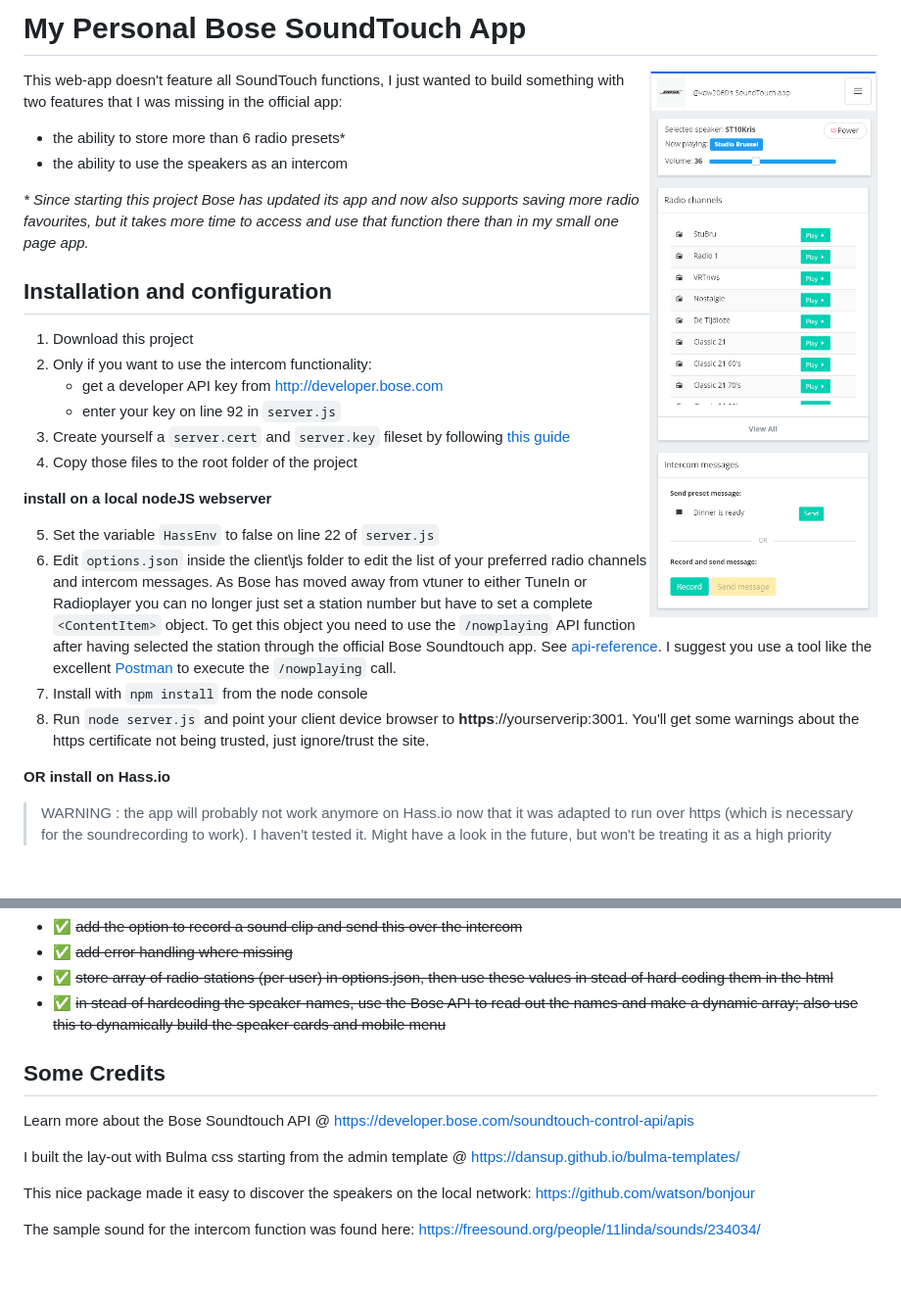
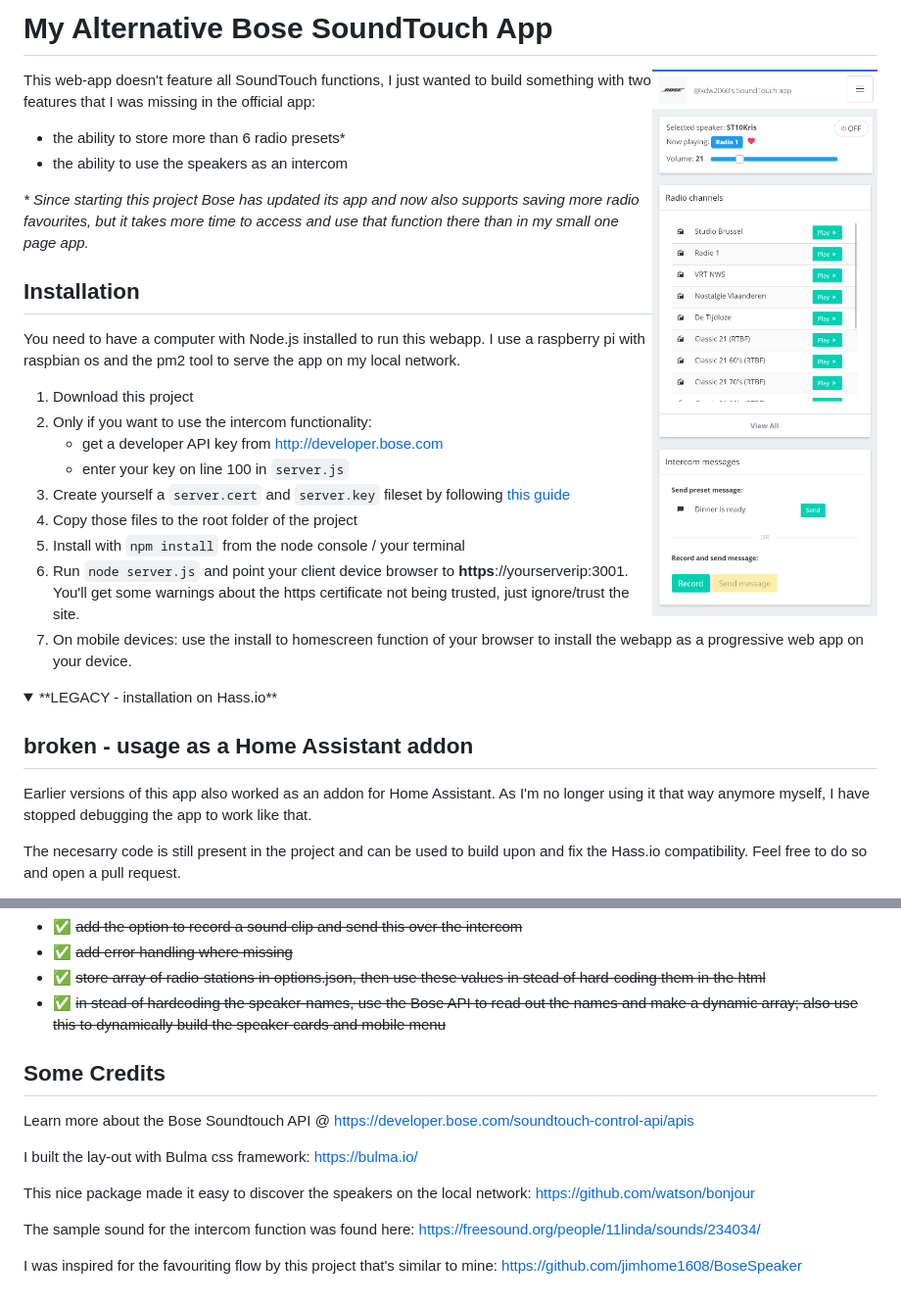
Before and after one commit to kdw2060/bose-soundtouch-alt-interface, a Markdown page: README.md, 2 parts joined by grey strips. Shown: that part at 98% size. GitHub-like rendering; pictures changed too: screenshots/myAppMobileView.png; folded sections open; blank space fills up the shorter version.

```diff
--- a/README.md
+++ b/README.md
@@ -1,32 +1,35 @@
-# My Personal Bose SoundTouch App
-
+# My Alternative Bose SoundTouch App
 
 <img width="300px" align="right" src="https://github.com/kdw2060/bose-soundtouch-alt-interface/raw/master/screenshots/myAppMobileView.png"/>
 
 This web-app doesn't feature all SoundTouch functions, I just wanted to build something with two features that I was missing in the official app:
-- the ability to store more than 6 radio presets*
+
+- the ability to store more than 6 radio presets\*
 - the ability to use the speakers as an intercom
 
-_* Since starting this project Bose has updated its app and now also supports saving more radio favourites, but it takes more time to access and use that function there than in my small one page app._
+_\* Since starting this project Bose has updated its app and now also supports saving more radio favourites, but it takes more time to access and use that function there than in my small one page app._
 
+## Installation
 
-## Installation and configuration
+You need to have a computer with Node.js installed to run this webapp. I use a raspberry pi with raspbian os and the pm2 tool to serve the app on my local network.
 
 1. Download this project
 2. Only if you want to use the intercom functionality:
-    - get a developer API key from http://developer.bose.com
-    - enter your key on line 92 in `server.js`
+   - get a developer API key from http://developer.bose.com
+   - enter your key on line 100 in `server.js`
 3. Create yourself a `server.cert` and `server.key` fileset by following [this guide](https://flaviocopes.com/express-https-self-signed-certificate/)
 4. Copy those files to the root folder of the project
+5. Install with `npm install` from the node console / your terminal
+6. Run `node server.js` and point your client device browser to **https**://yourserverip:3001. You'll get some warnings about the https certificate not being trusted, just ignore/trust the site.
+7. On mobile devices: use the install to homescreen function of your browser to install the webapp as a progressive web app on your device.
 
-**install on a local nodeJS webserver**
+<details>
+  <summary>**LEGACY - installation on Hass.io**</summary>
 
-5. Set the variable `HassEnv` to false on line 22 of `server.js`
-6. Edit `options.json` inside the client\js folder to edit the list of your preferred radio channels and intercom messages. As Bose has moved away from vtuner to either TuneIn or Radioplayer you can no longer just set a station number but have to set a complete `<ContentItem>` object. To get this object you need to use the `/nowplaying` API function after having selected the station through the official Bose Soundtouch app. See [api-reference](https://developer.bose.com/guides/bose-soundtouch-api/bose-soundtouch-api-reference). I suggest you use a tool like the excellent [Postman](https://www.getpostman.com/) to execute the ``/nowplaying`` call.
-7. Install with `npm install` from the node console
-8. Run `node server.js` and point your client device browser to **https**://yourserverip:3001. You'll get some warnings about the https certificate not being trusted, just ignore/trust the site.
+  ## broken - usage as a Home Assistant addon
+  Earlier versions of this app also worked as an addon for Home Assistant. As I'm no longer using it that way anymore myself, I have stopped debugging the app to work like that.
 
-**OR install on Hass.io**
+The necesarry code is still present in the project and can be used to build upon and fix the Hass.io compatibility. Feel free to do so and open a pull request.
 
-> WARNING : the app will probably not work anymore on Hass.io now that it was adapted to run over https (which is necessary for the soundrecording to work). I haven't tested it. Might have a look in the future, but won't be treating it as a high priority
+</details>
 
@@ -47,15 +76,16 @@ Wanna help out with this project? Here are some To Do's:
 - :white_check_mark: ~~add the option to record a sound clip and send this over the intercom~~
 - :white_check_mark: ~~add error handling where missing~~
-- :white_check_mark: ~~store array of radio-stations (per user) in options.json, then use these values in stead of hard-coding them in the html~~
+- :white_check_mark: ~~store array of radio-stations in options.json, then use these values in stead of hard-coding them in the html~~
 - :white_check_mark: ~~in stead of hardcoding the speaker-names, use the Bose API to read out the names and make a dynamic array; also use this to dynamically build the speaker cards and mobile menu~~
-
 
 ## Some Credits
 
 Learn more about the Bose Soundtouch API @ https://developer.bose.com/soundtouch-control-api/apis
 
-I built the lay-out with Bulma css starting from the admin template @ https://dansup.github.io/bulma-templates/
+I built the lay-out with Bulma css framework: https://bulma.io/
 
 This nice package made it easy to discover the speakers on the local network: https://github.com/watson/bonjour
 
 The sample sound for the intercom function was found here: https://freesound.org/people/11linda/sounds/234034/
+
+I was inspired for the favouriting flow by this project that's similar to mine: https://github.com/jimhome1608/BoseSpeaker
```
Also changed, not shown: other parts of README.md (+35 -9 lines), screenshots/speaker_controls.png (added), screenshots/speaker_selection.png (added), 9 other files.
